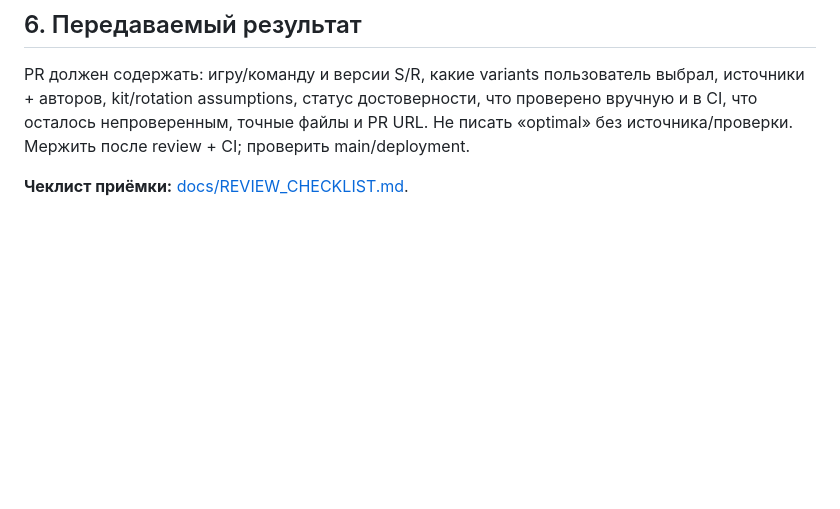
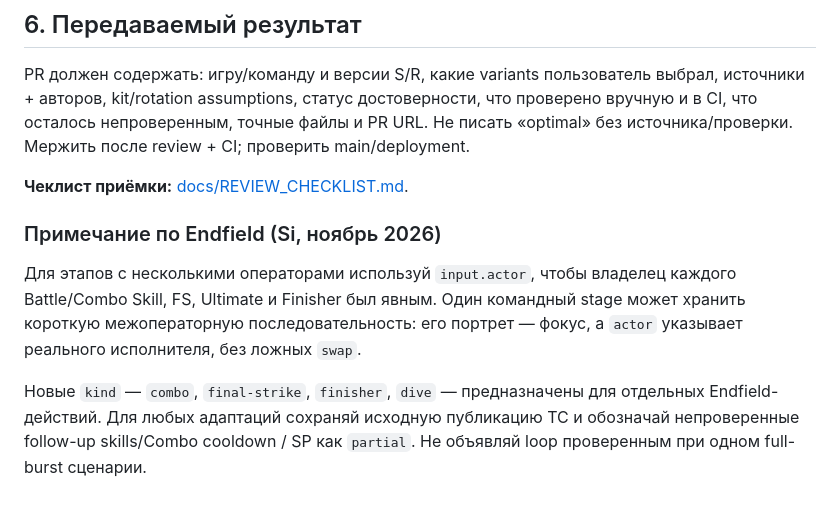
Before and after one commit to maxvfk/game-rotations, a Markdown page: docs/ADDING_ROTATIONS.md, the part around the change. GitHub-like rendering; blank space fills up the shorter version.

Commit message:
docs(endfield): explain sourced Si variants, action ownership and partial verification

```diff
--- a/docs/ADDING_ROTATIONS.md
+++ b/docs/ADDING_ROTATIONS.md
@@ -126,3 +126,10 @@ npm run build
 PR должен содержать: игру/команду и версии S/R, какие variants пользователь выбрал, источники + авторов, kit/rotation assumptions, статус достоверности, что проверено вручную и в CI, что осталось непроверенным, точные файлы и PR URL. Не писать «optimal» без источника/проверки. Мержить после review + CI; проверить main/deployment.
 
 **Чеклист приёмки:** [docs/REVIEW_CHECKLIST.md](REVIEW_CHECKLIST.md).
+
+
+### Примечание по Endfield (Si, ноябрь 2026)
+
+Для этапов с несколькими операторами используй `input.actor`, чтобы владелец каждого Battle/Combo Skill, FS, Ultimate и Finisher был явным. Один командный stage может хранить короткую межоператорную последовательность: его портрет — фокус, а `actor` указывает реального исполнителя, без ложных `swap`.
+
+Новые `kind` — `combo`, `final-strike`, `finisher`, `dive` — предназначены для отдельных Endfield-действий. Для любых адаптаций сохраняй исходную публикацию TC и обозначай непроверенные follow-up skills/Combo cooldown / SP как `partial`. Не объявляй loop проверенным при одном full-burst сценарии.
```
